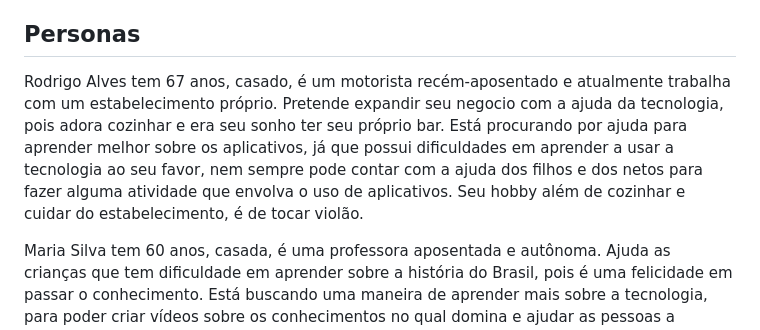
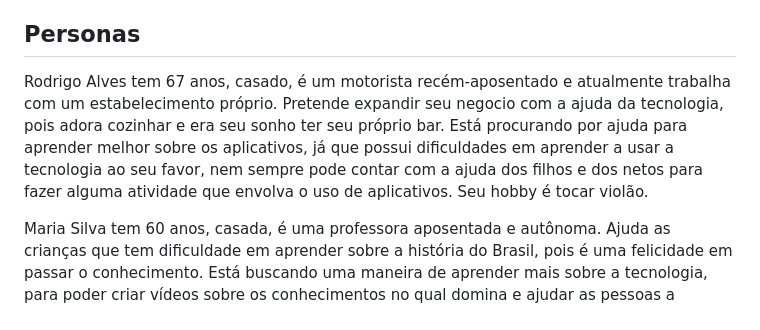
Before and after one commit to ICEI-PUC-Minas-PBR-SI/pbr-si-2023-1-p1-proj-web-g1-grupo1, a Markdown page: docs/especification.md, the part around the change. GitHub-like rendering.

```diff
--- a/docs/especification.md
+++ b/docs/especification.md
@@ -6,7 +6,7 @@ Apresente uma visão geral do que será abordado nesta parte do documento, enume
 
 ## Personas
 
-Rodrigo Alves tem 67 anos, casado, é um motorista recém-aposentado e atualmente trabalha com um estabelecimento próprio. Pretende expandir seu negocio com a ajuda da tecnologia, pois adora cozinhar e era seu sonho ter seu próprio bar. Está procurando por ajuda para aprender melhor sobre os aplicativos, já que possui dificuldades em aprender a usar a tecnologia ao seu favor, nem sempre pode contar com a ajuda dos filhos e dos netos para fazer alguma atividade que envolva o uso de aplicativos. Seu hobby além de cozinhar e cuidar do estabelecimento, é de tocar violão.
+Rodrigo Alves tem 67 anos, casado, é um motorista recém-aposentado e atualmente trabalha com um estabelecimento próprio. Pretende expandir seu negocio com a ajuda da tecnologia, pois adora cozinhar e era seu sonho ter seu próprio bar. Está procurando por ajuda para aprender melhor sobre os aplicativos, já que possui dificuldades em aprender a usar a tecnologia ao seu favor, nem sempre pode contar com a ajuda dos filhos e dos netos para fazer alguma atividade que envolva o uso de aplicativos. Seu hobby é tocar violão.
 
 Maria Silva tem 60 anos, casada, é uma professora aposentada e autônoma. Ajuda as crianças que tem dificuldade em aprender sobre a história do Brasil, pois é uma felicidade em passar o conhecimento. Está buscando uma maneira de aprender mais sobre a tecnologia, para poder criar vídeos sobre os conhecimentos no qual domina e ajudar as pessoas a entendê-los. Seu hobby é passar o tempo cuidando dos seus pets.
 
```
